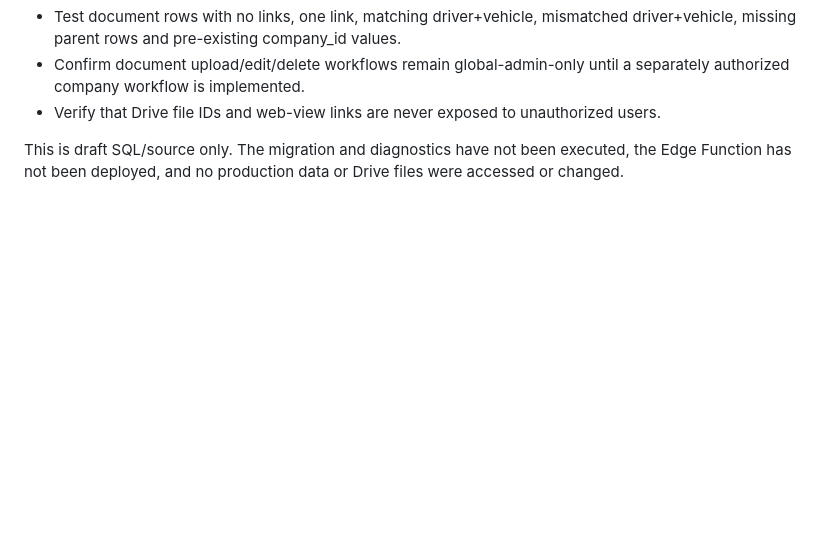
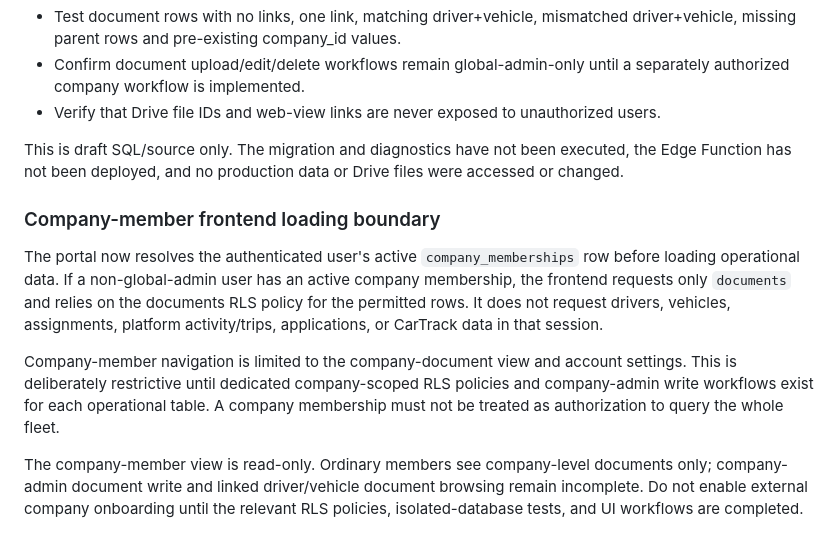
Before and after one commit to simplicity2take-ui/simplicity2take-fleet, a Markdown page: docs/multi-company-access-design.md, the part around the change. Rendered like a GitHub page; blank space fills up the shorter version.

Commit message:
Document company-member frontend data boundary

```diff
--- a/docs/multi-company-access-design.md
+++ b/docs/multi-company-access-design.md
@@ -93,3 +93,11 @@ The document-access Edge Function continues to authenticate the user and read th
 - Verify that Drive file IDs and web-view links are never exposed to unauthorized users.
 
 This is draft SQL/source only. The migration and diagnostics have not been executed, the Edge Function has not been deployed, and no production data or Drive files were accessed or changed.
+
+### Company-member frontend loading boundary
+
+The portal now resolves the authenticated user's active `company_memberships` row before loading operational data. If a non-global-admin user has an active company membership, the frontend requests only `documents` and relies on the documents RLS policy for the permitted rows. It does not request drivers, vehicles, assignments, platform activity/trips, applications, or CarTrack data in that session.
+
+Company-member navigation is limited to the company-document view and account settings. This is deliberately restrictive until dedicated company-scoped RLS policies and company-admin write workflows exist for each operational table. A company membership must not be treated as authorization to query the whole fleet.
+
+The company-member view is read-only. Ordinary members see company-level documents only; company-admin document write and linked driver/vehicle document browsing remain incomplete. Do not enable external company onboarding until the relevant RLS policies, isolated-database tests, and UI workflows are completed.
```
